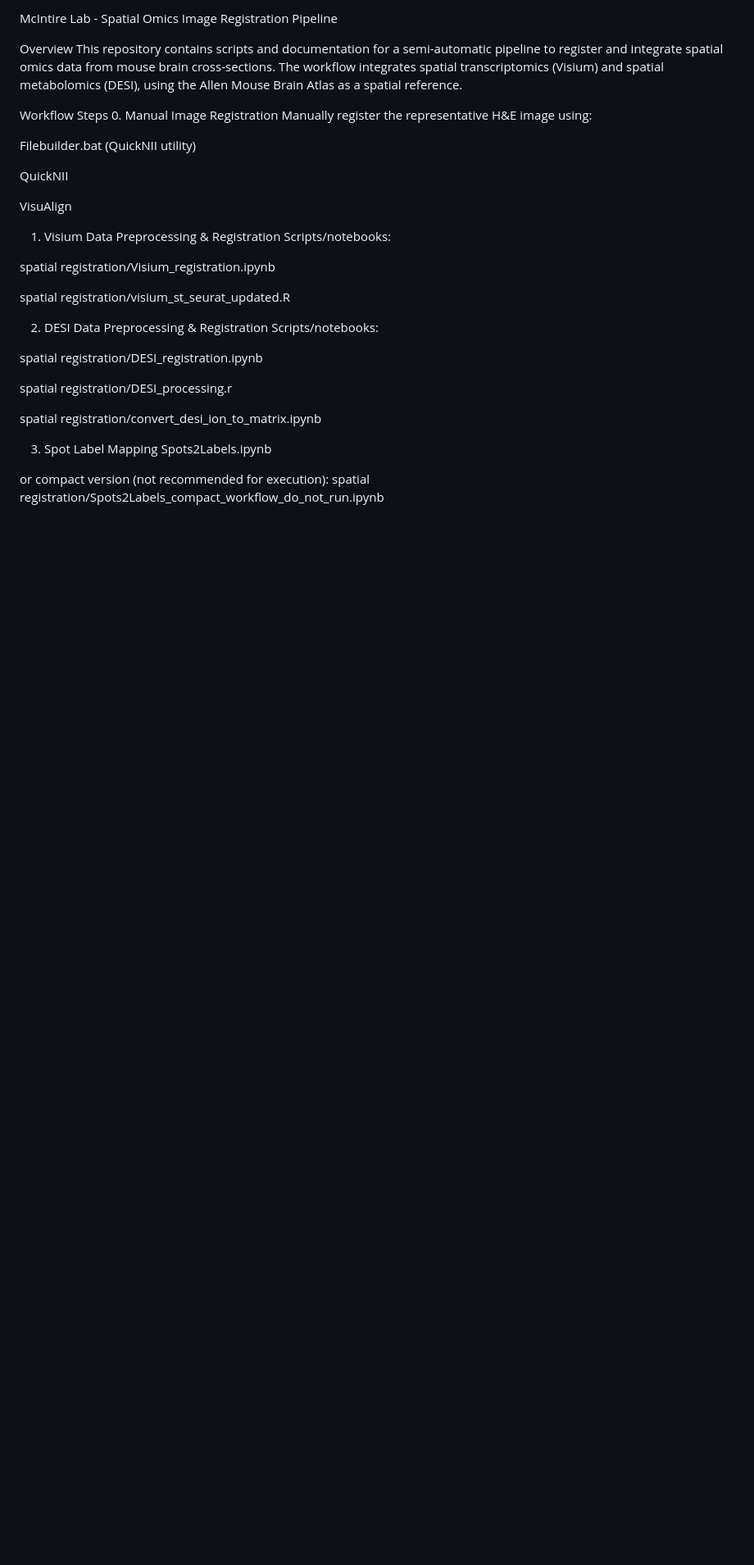
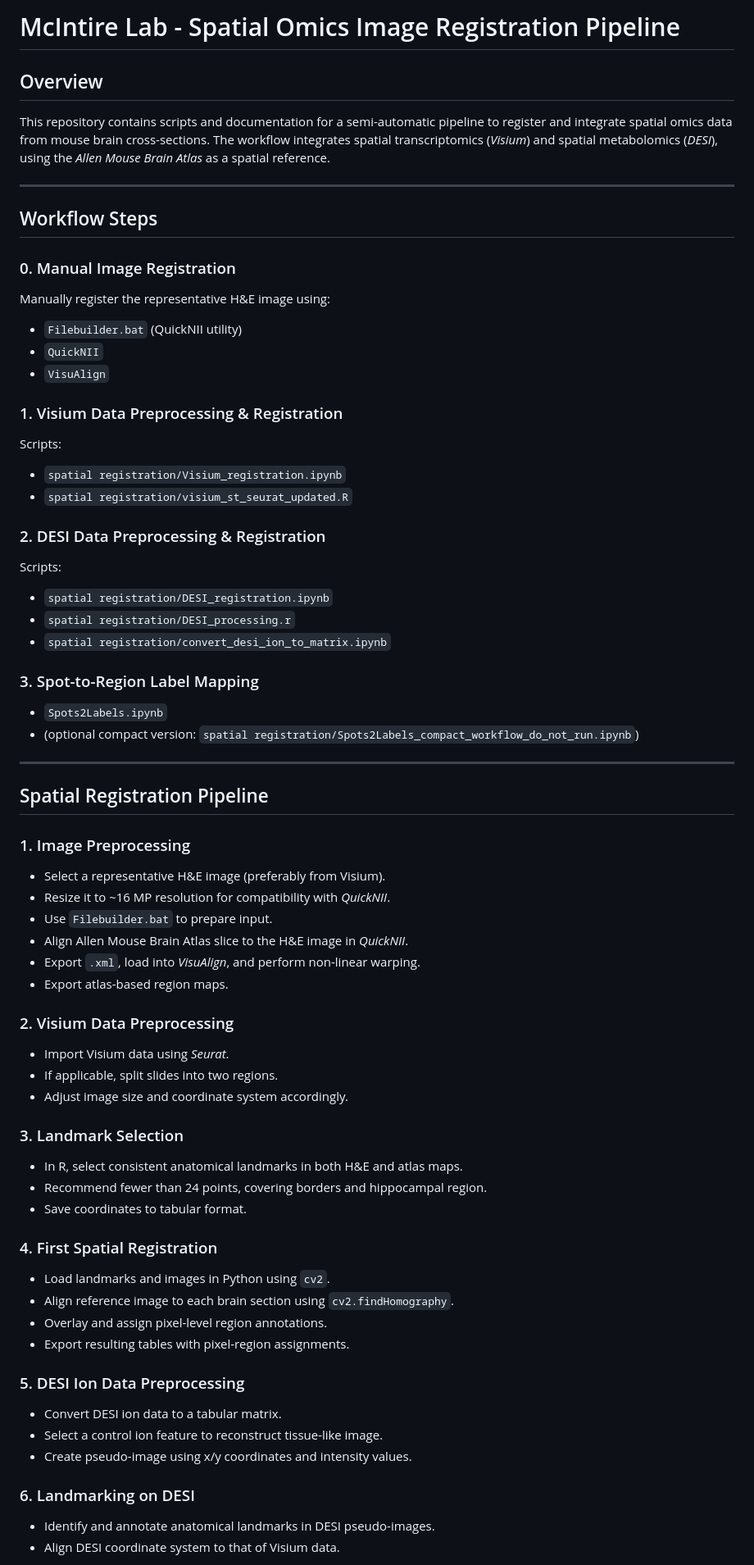
Before and after one commit to wdartora/Spatial_Registration, a Markdown page: README.md, the part around one of its changes. Shown at 82% size. Drawn GitHub-style; blank space fills up the shorter version.

```diff
--- a/README.md
+++ b/README.md
@@ -1,37 +1,68 @@
-McIntire Lab - Spatial Omics Image Registration Pipeline
+# McIntire Lab - Spatial Omics Image Registration Pipeline
 
-Overview
-This repository contains scripts and documentation for a semi-automatic pipeline to register and integrate spatial omics data from mouse brain cross-sections. The workflow integrates spatial transcriptomics (Visium) and spatial metabolomics (DESI), using the Allen Mouse Brain Atlas as a spatial reference.
+## Overview
+This repository contains scripts and documentation for a semi-automatic pipeline to register and integrate spatial omics data from mouse brain cross-sections. The workflow integrates spatial transcriptomics (*Visium*) and spatial metabolomics (*DESI*), using the *Allen Mouse Brain Atlas* as a spatial reference.
 
-Workflow Steps
-0. Manual Image Registration
+---
+
+## Workflow Steps
+
+### 0. Manual Image Registration
 Manually register the representative H&E image using:
 
-Filebuilder.bat (QuickNII utility)
+- `Filebuilder.bat` (QuickNII utility)
+- `QuickNII`
+- `VisuAlign`
 
-QuickNII
+### 1. Visium Data Preprocessing & Registration
+Scripts:
+- `spatial registration/Visium_registration.ipynb`
+- `spatial registration/visium_st_seurat_updated.R`
 
-VisuAlign
+### 2. DESI Data Preprocessing & Registration
+Scripts:
+- `spatial registration/DESI_registration.ipynb`
+- `spatial registration/DESI_processing.r`
+- `spatial registration/convert_desi_ion_to_matrix.ipynb`
 
-1. Visium Data Preprocessing & Registration
-Scripts/notebooks:
+### 3. Spot-to-Region Label Mapping
+- `Spots2Labels.ipynb`
+- (optional compact version: `spatial registration/Spots2Labels_compact_workflow_do_not_run.ipynb`)
 
-spatial registration/Visium_registration.ipynb
+---
 
-spatial registration/visium_st_seurat_updated.R
+## Spatial Registration Pipeline
 
-2. DESI Data Preprocessing & Registration
-Scripts/notebooks:
+### 1. Image Preprocessing
+- Select a representative H&E image (preferably from Visium).
+- Resize it to ~16 MP resolution for compatibility with *QuickNII*.
+- Use `Filebuilder.bat` to prepare input.
+- Align Allen Mouse Brain Atlas slice to the H&E image in *QuickNII*.
+- Export `.xml`, load into *VisuAlign*, and perform non-linear warping.
+- Export atlas-based region maps.
 
-spatial registration/DESI_registration.ipynb
+### 2. Visium Data Preprocessing
+- Import Visium data using *Seurat*.
+- If applicable, split slides into two regions.
+- Adjust image size and coordinate system accordingly.
 
-spatial registration/DESI_processing.r
+### 3. Landmark Selection
+- In R, select consistent anatomical landmarks in both H&E and atlas maps.
+- Recommend fewer than 24 points, covering borders and hippocampal region.
+- Save coordinates to tabular format.
 
-spatial registration/convert_desi_ion_to_matrix.ipynb
+### 4. First Spatial Registration
+- Load landmarks and images in Python using `cv2`.
+- Align reference image to each brain section using `cv2.findHomography`.
+- Overlay and assign pixel-level region annotations.
+- Export resulting tables with pixel-region assignments.
 
-3. Spot Label Mapping
-Spots2Labels.ipynb
+### 5. DESI Ion Data Preprocessing
+- Convert DESI ion data to a tabular matrix.
+- Select a control ion feature to reconstruct tissue-like image.
+- Create pseudo-image using x/y coordinates and intensity values.
 
-or compact version (not recommended for execution):
-spatial registration/Spots2Labels_compact_workflow_do_not_run.ipynb
+### 6. Landmarking on DESI
+- Identify and annotate anatomical landmarks in DESI pseudo-images.
+- Align DESI coordinate system to that of Visium data.
 
```
Also changed, not shown: other parts of README.md (+35 -74 lines).
